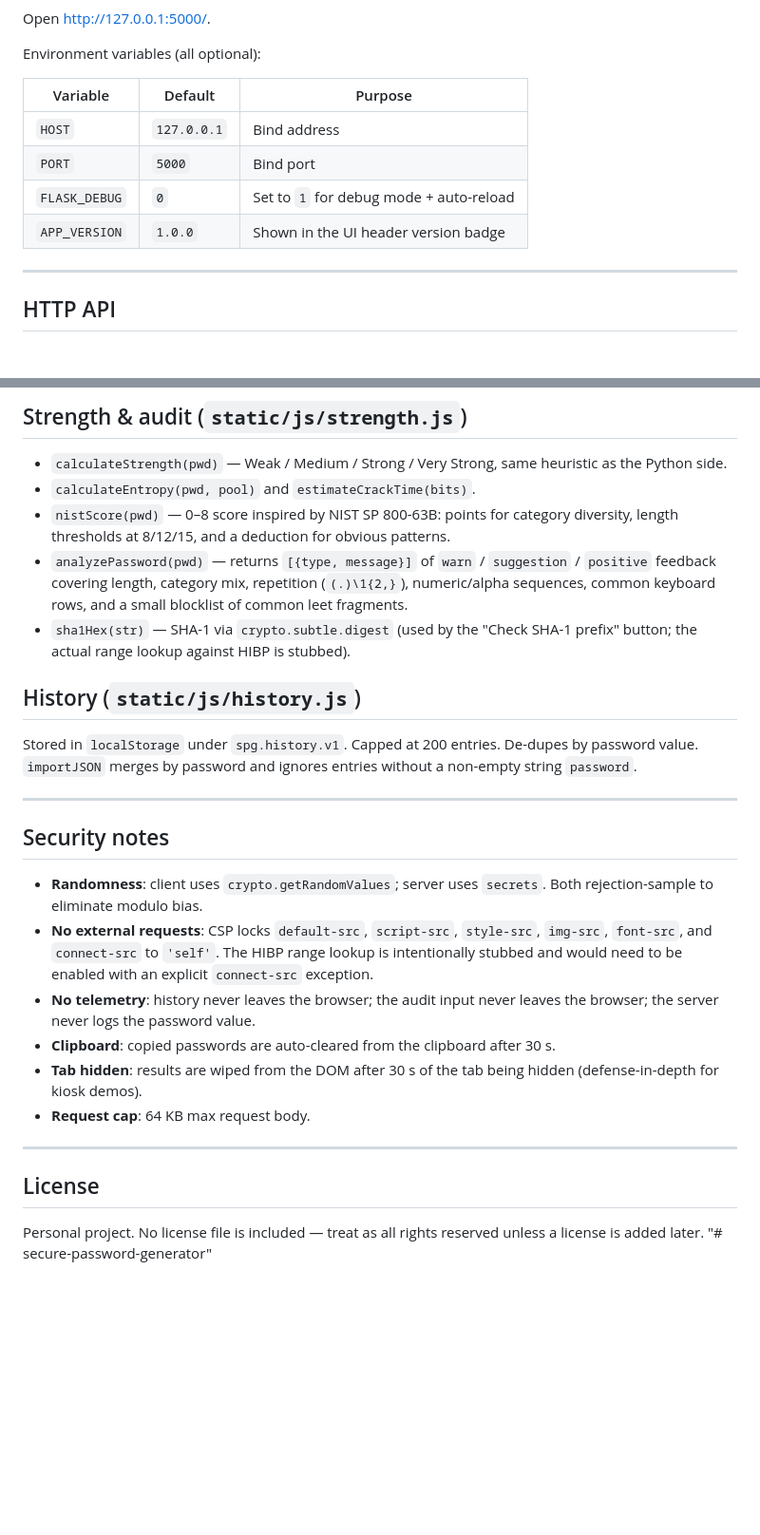
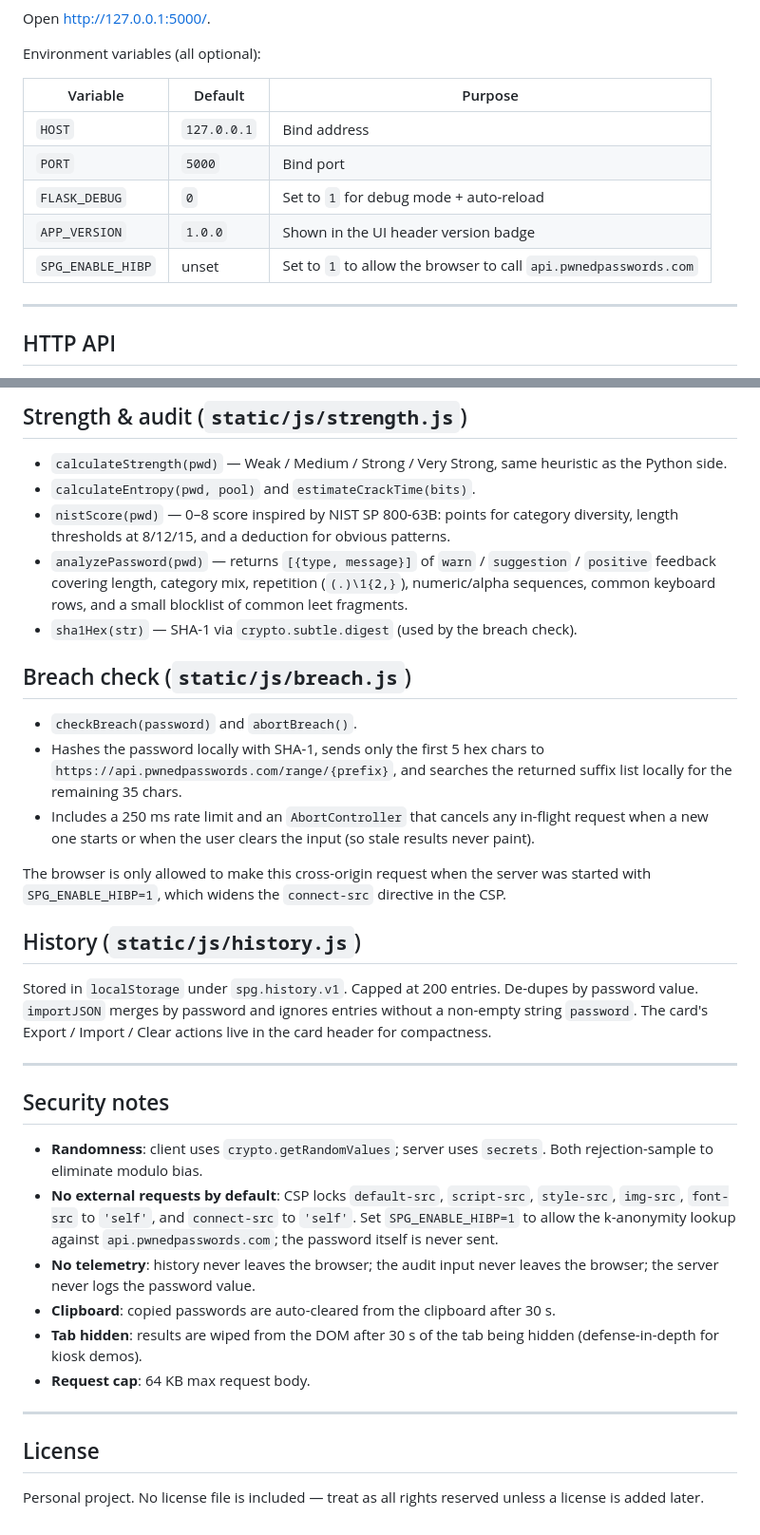
Before and after one commit to cipher-flare/secure-password-generator, a Markdown page: README.md, 2 parts joined by grey strips. Shown at 95% size. Drawn GitHub-style; blank space fills up the shorter version.

```diff
--- a/README.md
+++ b/README.md
@@ -70,12 +73,13 @@ Open http://127.0.0.1:5000/.
 
 Environment variables (all optional):
 
-| Variable      | Default      | Purpose                                    |
-|---------------|--------------|--------------------------------------------|
-| `HOST`        | `127.0.0.1`  | Bind address                               |
-| `PORT`        | `5000`       | Bind port                                  |
-| `FLASK_DEBUG` | `0`          | Set to `1` for debug mode + auto-reload    |
-| `APP_VERSION` | `1.0.0`      | Shown in the UI header version badge       |
+| Variable          | Default      | Purpose                                                            |
+|-------------------|--------------|--------------------------------------------------------------------|
+| `HOST`            | `127.0.0.1`  | Bind address                                                       |
+| `PORT`            | `5000`       | Bind port                                                          |
+| `FLASK_DEBUG`     | `0`          | Set to `1` for debug mode + auto-reload                            |
+| `APP_VERSION`     | `1.0.0`      | Shown in the UI header version badge                               |
+| `SPG_ENABLE_HIBP` | unset        | Set to `1` to allow the browser to call `api.pwnedpasswords.com`   |
 
 ---
 
@@ -183,18 +177,26 @@ Mirrors the Python generator using the Web Crypto API. Uses a rejection-sampling
 - `calculateEntropy(pwd, pool)` and `estimateCrackTime(bits)`.
 - `nistScore(pwd)` — 0–8 score inspired by NIST SP 800-63B: points for category diversity, length thresholds at 8/12/15, and a deduction for obvious patterns.
 - `analyzePassword(pwd)` — returns `[{type, message}]` of `warn` / `suggestion` / `positive` feedback covering length, category mix, repetition (`(.)\1{2,}`), numeric/alpha sequences, common keyboard rows, and a small blocklist of common leet fragments.
-- `sha1Hex(str)` — SHA-1 via `crypto.subtle.digest` (used by the "Check SHA-1 prefix" button; the actual range lookup against HIBP is stubbed).
+- `sha1Hex(str)` — SHA-1 via `crypto.subtle.digest` (used by the breach check).
+
+## Breach check (`static/js/breach.js`)
+
+- `checkBreach(password)` and `abortBreach()`.
+- Hashes the password locally with SHA-1, sends only the first 5 hex chars to `https://api.pwnedpasswords.com/range/{prefix}`, and searches the returned suffix list locally for the remaining 35 chars.
+- Includes a 250 ms rate limit and an `AbortController` that cancels any in-flight request when a new one starts or when the user clears the input (so stale results never paint).
+
+The browser is only allowed to make this cross-origin request when the server was started with `SPG_ENABLE_HIBP=1`, which widens the `connect-src` directive in the CSP.
 
 ## History (`static/js/history.js`)
 
-Stored in `localStorage` under `spg.history.v1`. Capped at 200 entries. De-dupes by password value. `importJSON` merges by password and ignores entries without a non-empty string `password`.
+Stored in `localStorage` under `spg.history.v1`. Capped at 200 entries. De-dupes by password value. `importJSON` merges by password and ignores entries without a non-empty string `password`. The card's Export / Import / Clear actions live in the card header for compactness.
 
 ---
 
 ## Security notes
 
 - **Randomness**: client uses `crypto.getRandomValues`; server uses `secrets`. Both rejection-sample to eliminate modulo bias.
-- **No external requests**: CSP locks `default-src`, `script-src`, `style-src`, `img-src`, `font-src`, and `connect-src` to `'self'`. The HIBP range lookup is intentionally stubbed and would need to be enabled with an explicit `connect-src` exception.
+- **No external requests by default**: CSP locks `default-src`, `script-src`, `style-src`, `img-src`, `font-src` to `'self'`, and `connect-src` to `'self'`. Set `SPG_ENABLE_HIBP=1` to allow the k-anonymity lookup against `api.pwnedpasswords.com`; the password itself is never sent.
 - **No telemetry**: history never leaves the browser; the audit input never leaves the browser; the server never logs the password value.
 - **Clipboard**: copied passwords are auto-cleared from the clipboard after 30 s.
 - **Tab hidden**: results are wiped from the DOM after 30 s of the tab being hidden (defense-in-depth for kiosk demos).
@@ -205,4 +207,3 @@ Stored in `localStorage` under `spg.history.v1`. Capped at 200 entries. De-dupes
 ## License
 
 Personal project. No license file is included — treat as all rights reserved unless a license is added later.
-"# secure-password-generator"
```
Also changed, not shown: other parts of README.md (+12 -19 lines).
